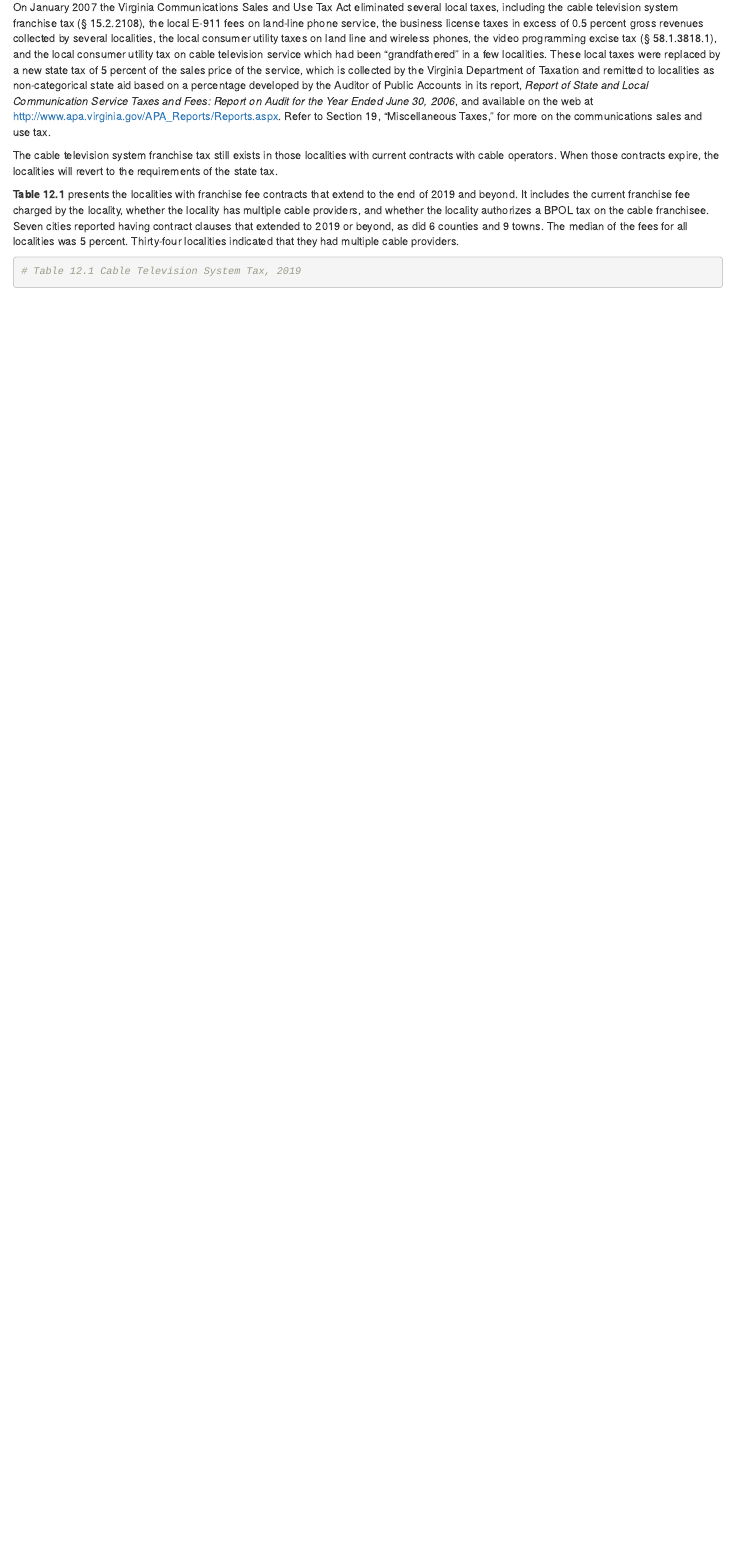
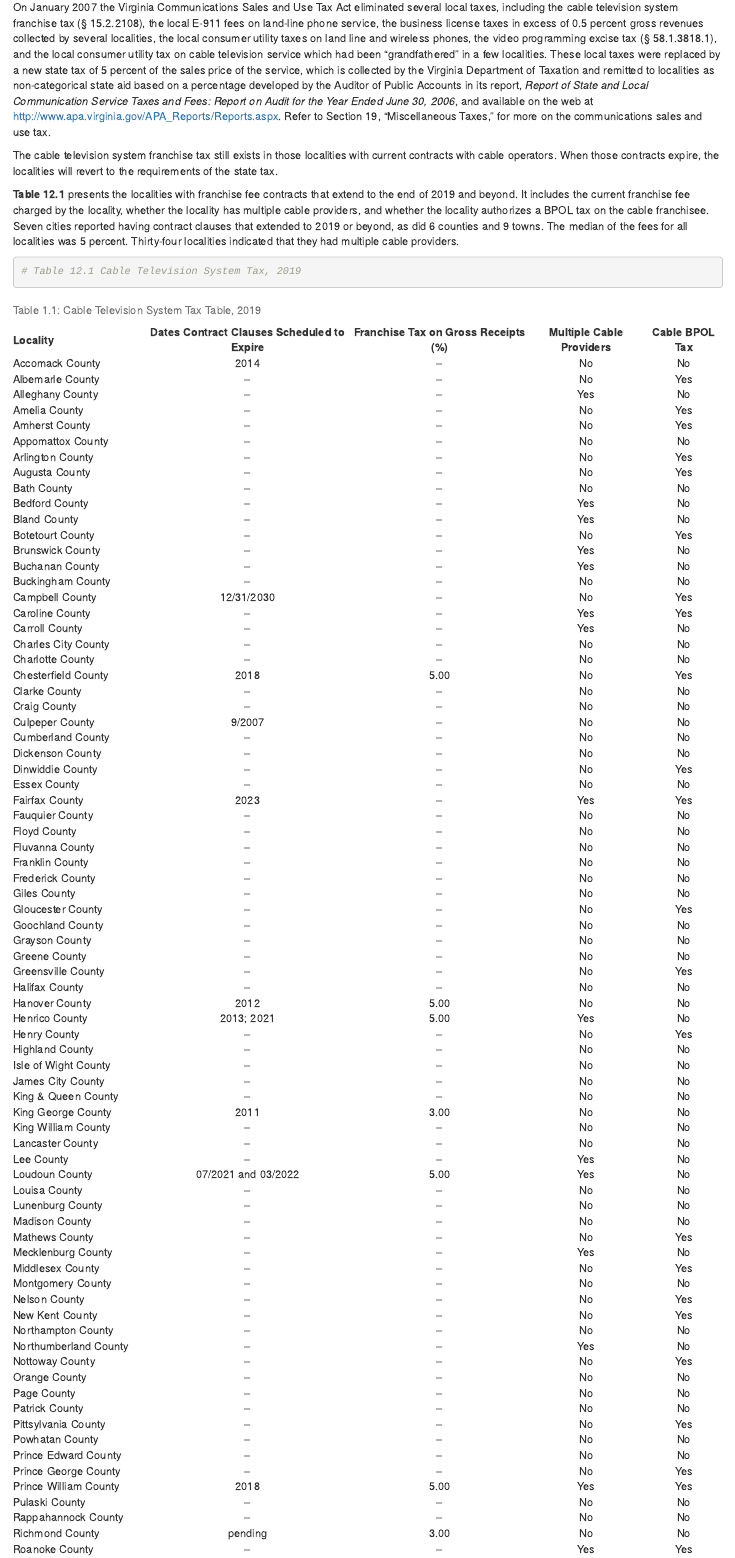
Before and after one commit to coopercenter/va-local-tax-rates, an R Markdown document (12-Cable-Television-System.Rmd): the page in a window 1100 px wide, from 70 px down. Rendered offline with R 4.5, knitr and Pandoc, with nearby package versions; drawn as R Markdown's standard HTML page in place of the format the file asks for.

Commit message:
tables for Section 12

````diff
--- a/12-Cable-Television-System.Rmd
+++ b/12-Cable-Television-System.Rmd
@@ -9,3 +9,20 @@ The cable television system franchise tax still exists in those localities with
 ```{r}
 # Table 12.1 Cable Television System Tax, 2019
 ```
+
+```{r load code to make tables 20, message=FALSE, echo=FALSE}
+source("make_table.R")
+```
+
+```{r table12-1, echo=FALSE}
+table_12_1_vars   <- c("ExternalDataReference", "cable_tax_year", "cable_tax_rate", "cable_tax_provs", "cable_BPOL")
+table_12_1_labels <- c("Locality","Dates Contract Clauses Scheduled to Expire", "Franchise Tax on Gross Receipts (%)", "Multiple Cable Providers", "Cable BPOL Tax")
+
+table_12_1 <- make_table(table_12_1_vars)
+
+knitr::kable(table_12_1,
+             caption = "Cable Television System Tax Table, 2019",
+             col.names = table_12_1_labels,
+             align = "lcccc",
+             format = "html")
+```
````
